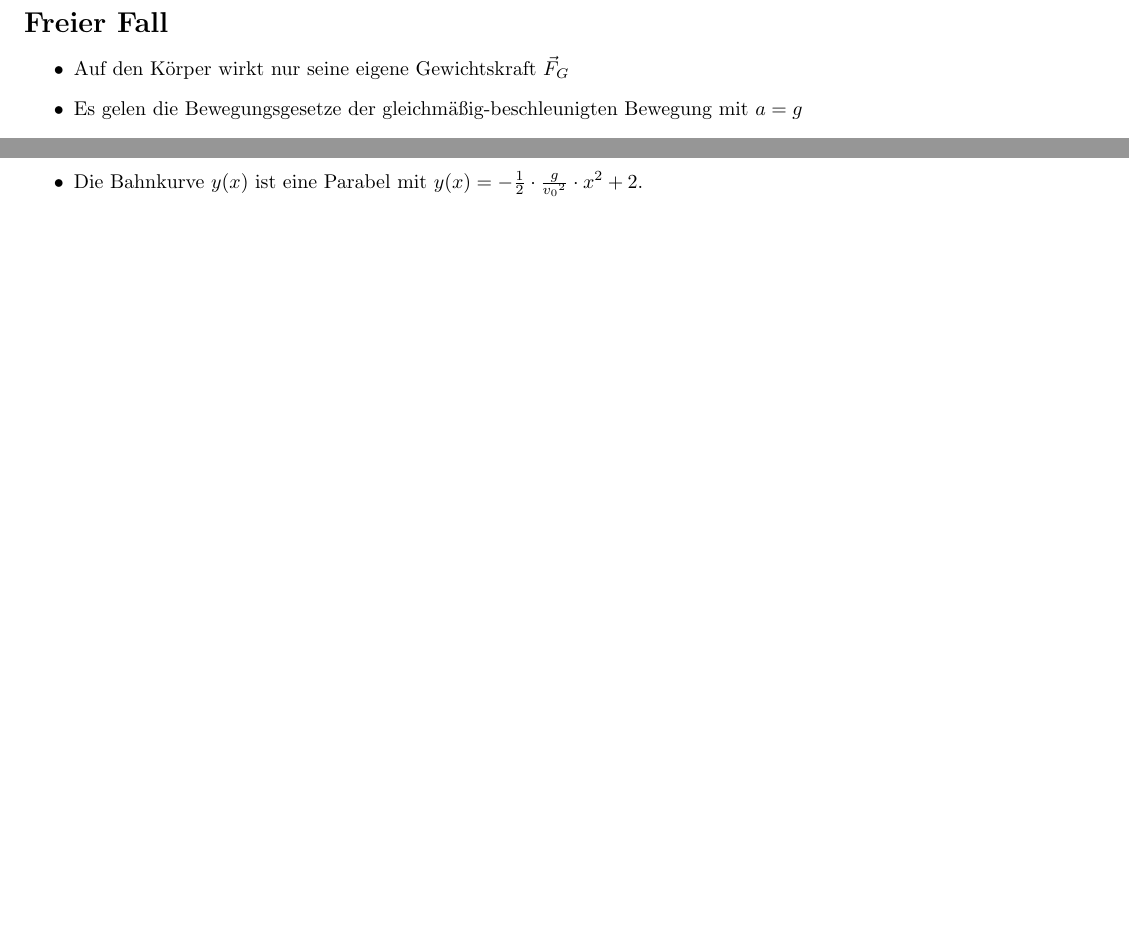
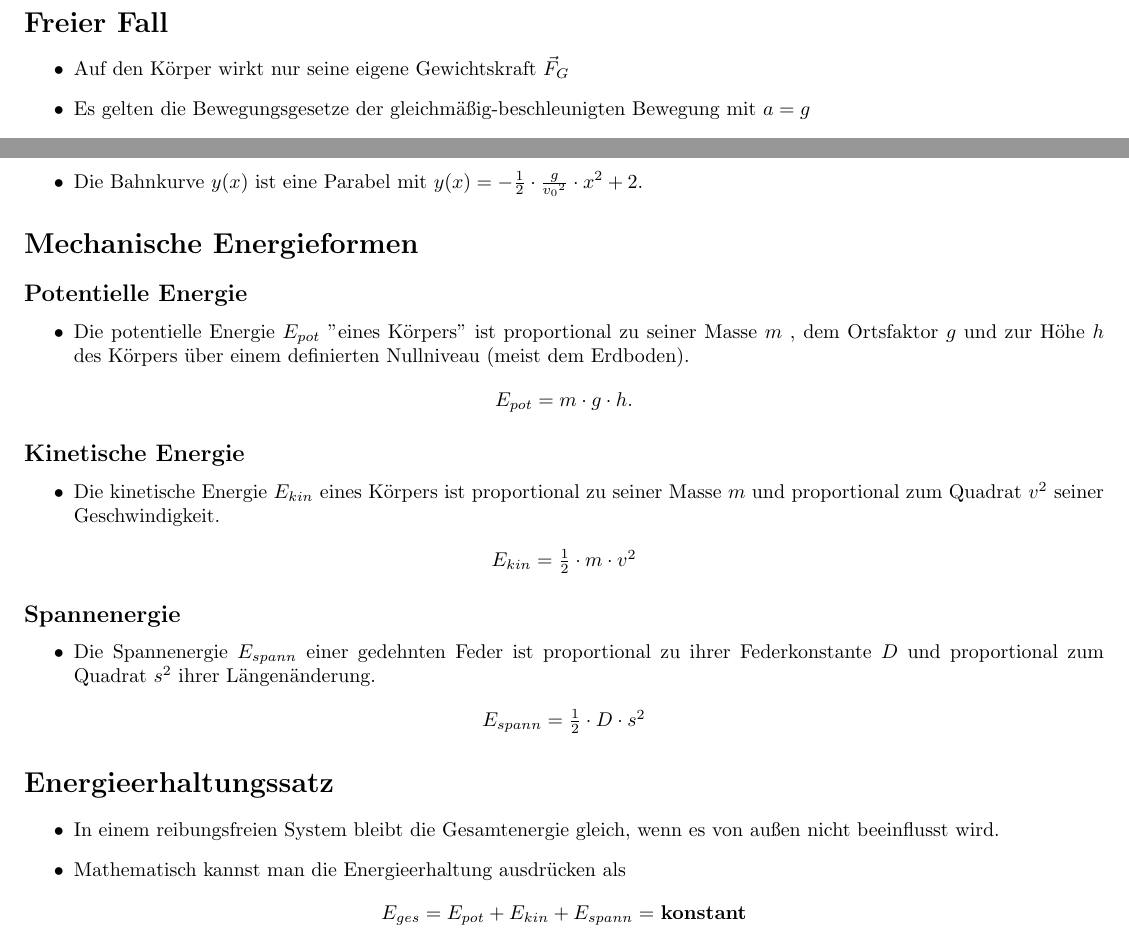
Before and after one commit to vallezw/Physik-Bewegungslehre, a LaTeX document (main.tex): two parts of pages 1 and 2 of 2, joined at a grey line, cut so that both start at the same text. Compiled offline with pdfLaTeX.

Commit message:
Add Energieformen

```diff
--- a/main.tex
+++ b/main.tex
@@ -1,5 +1,5 @@
 \documentclass{article}
-\usepackage[margin=0.5in]{geometry}
+\usepackage[margin=0.5in, bottom=0.8in]{geometry}
 \usepackage[titletoc,title]{appendix}
 
 \title{Wiederholung Bewegungslehre Klasse 10}
@@ -49,7 +49,7 @@
 \section*{Freier Fall}
 \begin{itemize}
 	\item Auf den Körper wirkt nur seine eigene Gewichtskraft $\vec{F}_G$
-	\item Es gelen die Bewegungsgesetze der gleichmäßig-beschleunigten Bewegung mit $a=g$
+	\item Es gelten die Bewegungsgesetze der gleichmäßig-beschleunigten Bewegung mit $a=g$
 \end{itemize}
 \begin{center}
 	$y(t) = -\frac{1}{2} \cdot g \cdot t^2 + y_0$\\
@@ -64,4 +64,34 @@
 	\item In $y$-Richtung bewegt sich der Körper gleichmäßig beschelunigt wie beim freien Fall mit $y(t) = -\frac{1}{2} \cdot g \cdot t^2 + h$.
 	\item Die Bahnkurve $y(x)$ ist eine Parabel mit $y(x) = -\frac{1}{2} \cdot \frac{g}{{v_{0}}^2} \cdot x^2 + 2$.
 \end{itemize}
+\section*{Mechanische Energieformen}
+\subsection*{Potentielle Energie}
+\begin{itemize}
+	\item Die potentielle Energie $E_{pot}$ "eines Körpers" ist proportional zu seiner Masse $m$ , dem Ortsfaktor $g$ und zur Höhe $h$ des Körpers über einem definierten Nullniveau (meist dem Erdboden).
+\end{itemize}
+\begin{center}
+	$E_{pot} = m \cdot g \cdot h$.
+\end{center}
+\subsection*{Kinetische Energie}
+\begin{itemize}
+	\item Die kinetische Energie $E_{kin}$ eines Körpers ist proportional zu seiner Masse $m$ und proportional zum Quadrat $v^2$ seiner Geschwindigkeit.
+\end{itemize}
+\begin{center}
+	$E_{kin} = \frac{1}{2} \cdot m \cdot v^2$
+\end{center}
+\subsection*{Spannenergie}
+\begin{itemize}
+	\item Die Spannenergie $E_{spann}$ einer gedehnten Feder ist proportional zu ihrer Federkonstante $D$ und proportional zum Quadrat $s^2$ ihrer Längenänderung.
+\end{itemize}
+\begin{center}
+	$E_{spann} = \frac{1}{2} \cdot D \cdot s^2$
+\end{center}
+\section*{Energieerhaltungssatz}
+\begin{itemize}
+	\item In einem reibungsfreien System bleibt die Gesamtenergie gleich, wenn es von außen nicht beeinflusst wird.
+	\item Mathematisch kannst man die Energieerhaltung ausdrücken als
+\end{itemize}
+\begin{center}
+	$E_{ges} = E_{pot} + E_{kin} + E_{spann} = $ \textbf{konstant}
+\end{center}
 \end{document}
```
